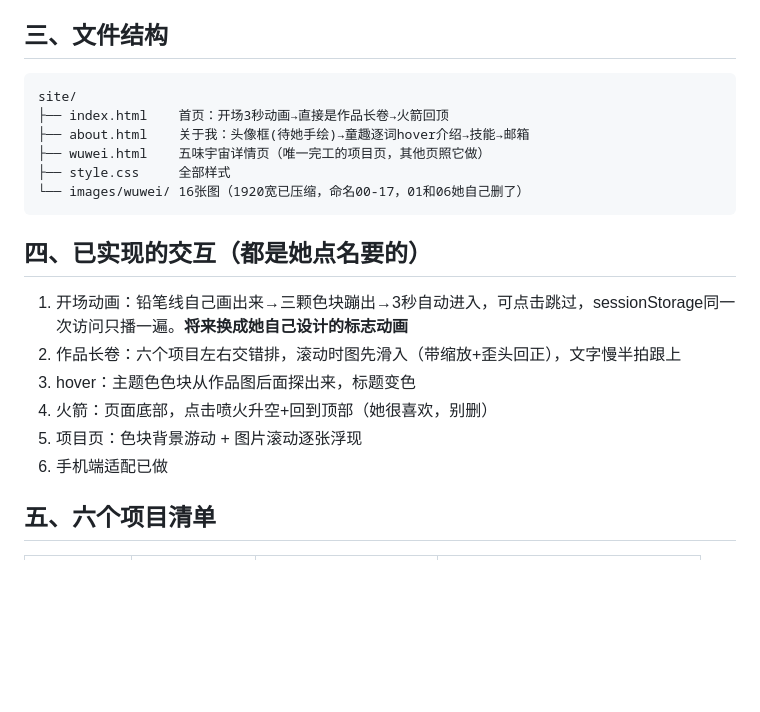
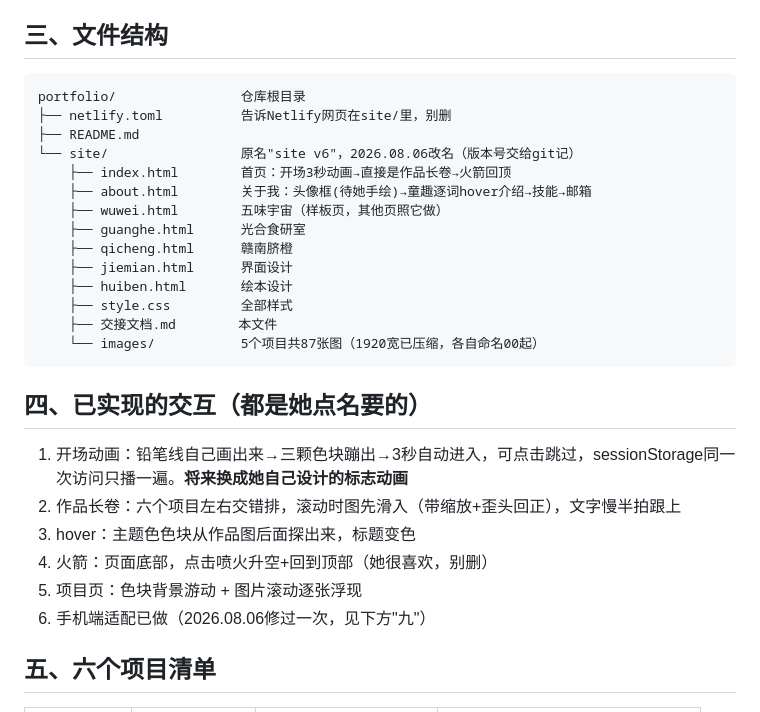
Before and after one commit to huangtingrui1219-spec/portfolio, a Markdown page: site/交接文档.md, the part around one of its changes. GitHub-like rendering; blank space fills up the shorter version.

````diff
--- a/site/交接文档.md
+++ b/site/交接文档.md
@@ -25,12 +25,20 @@
 ## 三、文件结构
 
 ```
-site/
-├── index.html    首页：开场3秒动画→直接是作品长卷→火箭回顶
-├── about.html    关于我：头像框(待她手绘)→童趣逐词hover介绍→技能→邮箱
-├── wuwei.html    五味宇宙详情页（唯一完工的项目页，其他页照它做）
-├── style.css     全部样式
-└── images/wuwei/ 16张图（1920宽已压缩，命名00-17，01和06她自己删了）
+portfolio/                仓库根目录
+├── netlify.toml          告诉Netlify网页在site/里，别删
+├── README.md
+└── site/                 原名"site v6"，2026.08.06改名（版本号交给git记）
+    ├── index.html        首页：开场3秒动画→直接是作品长卷→火箭回顶
+    ├── about.html        关于我：头像框(待她手绘)→童趣逐词hover介绍→技能→邮箱
+    ├── wuwei.html        五味宇宙（样板页，其他页照它做）
+    ├── guanghe.html      光合食研室
+    ├── qicheng.html      赣南脐橙
+    ├── jiemian.html      界面设计
+    ├── huiben.html       绘本设计
+    ├── style.css         全部样式
+    ├── 交接文档.md        本文件
+    └── images/           5个项目共87张图（1920宽已压缩，各自命名00起）
 ```
 
 ## 四、已实现的交互（都是她点名要的）
@@ -40,7 +48,7 @@ site/
 3. hover：主题色色块从作品图后面探出来，标题变色
 4. 火箭：页面底部，点击喷火升空+回到顶部（她很喜欢，别删）
 5. 项目页：色块背景游动 + 图片滚动逐张浮现
-6. 手机端适配已做
+6. 手机端适配已做（2026.08.06修过一次，见下方"九"）
 
 ## 五、六个项目清单
 
````
Also changed, not shown: other parts of site/交接文档.md (+44 -1 lines).
